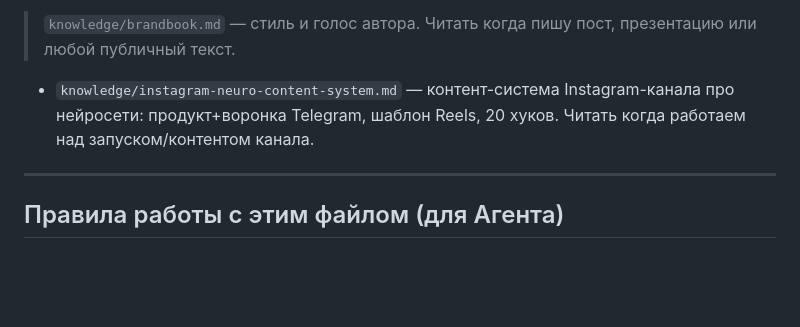
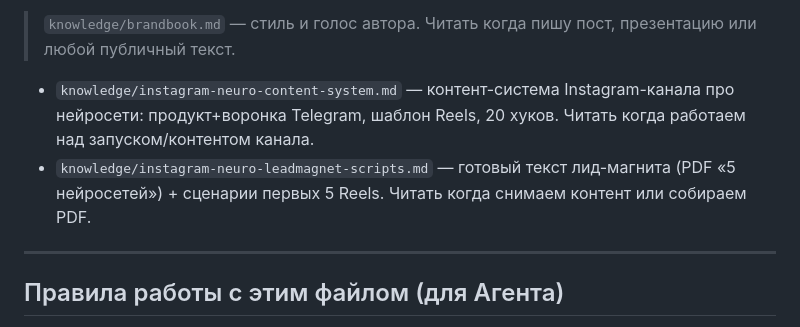
Before and after one commit to katenkit25-boop/my-projects, a Markdown page: agent-setup/MEMORY.md, the part around the change. Rendered like a GitHub page; blank space fills up the shorter version.

Commit message:
[agent] add: текст лид-магнита (PDF 5 нейросетей) и сценарии первых 5 Reels
Co-Authored-By: Claude Opus 4.8 <noreply@anthropic.com>

```diff
--- a/agent-setup/MEMORY.md
+++ b/agent-setup/MEMORY.md
@@ -93,6 +93,7 @@
 > `knowledge/brandbook.md` — стиль и голос автора. Читать когда пишу пост, презентацию или любой публичный текст.
 
 - `knowledge/instagram-neuro-content-system.md` — контент-система Instagram-канала про нейросети: продукт+воронка Telegram, шаблон Reels, 20 хуков. Читать когда работаем над запуском/контентом канала.
+- `knowledge/instagram-neuro-leadmagnet-scripts.md` — готовый текст лид-магнита (PDF «5 нейросетей») + сценарии первых 5 Reels. Читать когда снимаем контент или собираем PDF.
 
 ---
 
```
Also changed, not shown: agent-setup/knowledge/instagram-neuro-leadmagnet-scripts.md (added, +91 -0 lines).
